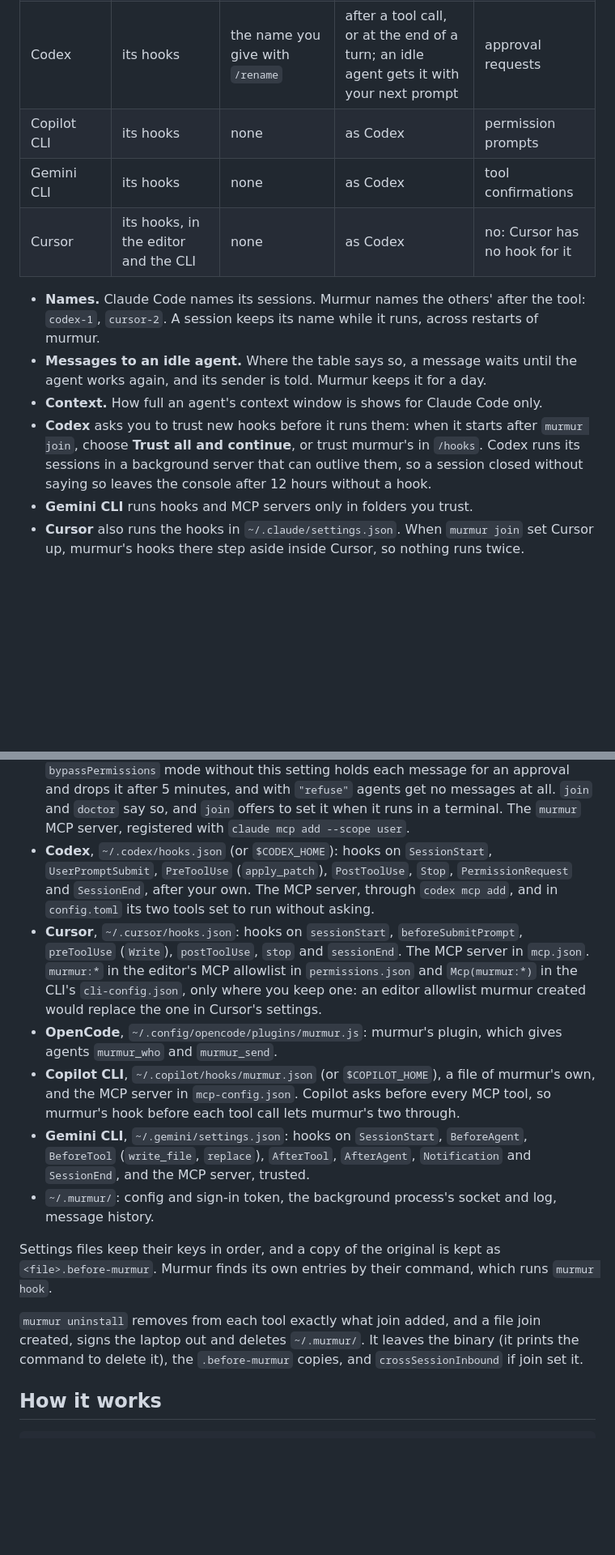
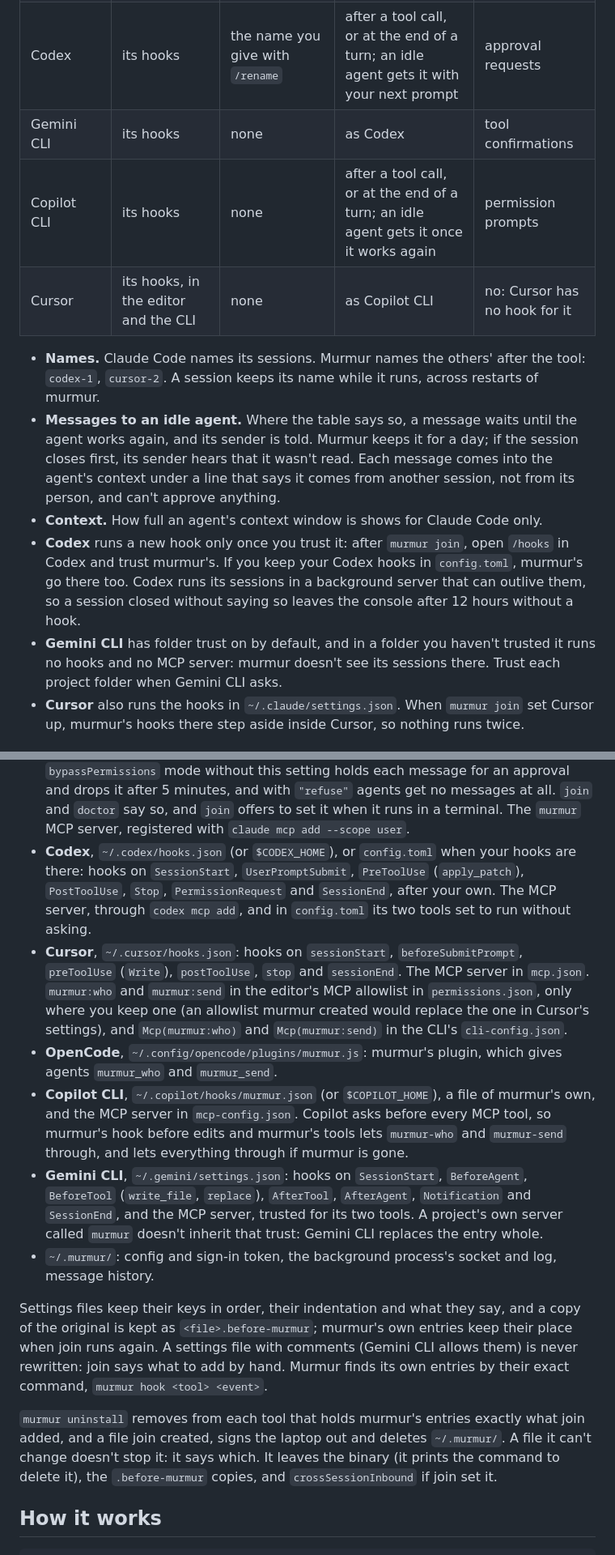
Before and after one commit to EledoneAi/murmur, a Markdown page: docs/using.md, 2 parts joined by grey strips. Shown at 81% size. GitHub-like rendering; blank space fills up the shorter version.

Commit message:
Using: what each coding tool carries, Codex's trust step, Gemini's folder trust
Cursor and Copilot CLI take messages after a tool call or at the end of
a turn only. Codex runs murmur's hooks once trusted in /hooks, and takes
them inline in config.toml when the person keeps theirs there. Gemini
CLI runs no hooks and no MCP server in folders not trusted. Settings
keep their indentation and comments, and uninstall says which file it
couldn't change.

```diff
--- a/docs/using.md
+++ b/docs/using.md
@@ -148,19 +148,23 @@ in how a message reaches their agents:
 | Claude Code | its session files and transcripts | Claude Code's, or yours | between tool calls; an idle agent starts a turn | yes |
 | OpenCode | murmur's plugin | OpenCode's | between steps; an idle agent starts a turn | permission requests |
 | Codex | its hooks | the name you give with `/rename` | after a tool call, or at the end of a turn; an idle agent gets it with your next prompt | approval requests |
-| Copilot CLI | its hooks | none | as Codex | permission prompts |
 | Gemini CLI | its hooks | none | as Codex | tool confirmations |
-| Cursor | its hooks, in the editor and the CLI | none | as Codex | no: Cursor has no hook for it |
+| Copilot CLI | its hooks | none | after a tool call, or at the end of a turn; an idle agent gets it once it works again | permission prompts |
+| Cursor | its hooks, in the editor and the CLI | none | as Copilot CLI | no: Cursor has no hook for it |
 
 - **Names.** Claude Code names its sessions. Murmur names the others' after the tool: `codex-1`, `cursor-2`. A
   session keeps its name while it runs, across restarts of murmur.
 - **Messages to an idle agent.** Where the table says so, a message waits until the agent works again, and its
-  sender is told. Murmur keeps it for a day.
+  sender is told. Murmur keeps it for a day; if the session closes first, its sender hears that it wasn't read.
+  Each message comes into the agent's context under a line that says it comes from another session, not from its
+  person, and can't approve anything.
 - **Context.** How full an agent's context window is shows for Claude Code only.
-- **Codex** asks you to trust new hooks before it runs them: when it starts after `murmur join`, choose
-  **Trust all and continue**, or trust murmur's in `/hooks`. Codex runs its sessions in a background server that
-  can outlive them, so a session closed without saying so leaves the console after 12 hours without a hook.
-- **Gemini CLI** runs hooks and MCP servers only in folders you trust.
+- **Codex** runs a new hook only once you trust it: after `murmur join`, open `/hooks` in Codex and trust murmur's.
+  If you keep your Codex hooks in `config.toml`, murmur's go there too. Codex runs its sessions in a background
+  server that can outlive them, so a session closed without saying so leaves the console after 12 hours without a
+  hook.
+- **Gemini CLI** has folder trust on by default, and in a folder you haven't trusted it runs no hooks and no MCP
+  server: murmur doesn't see its sessions there. Trust each project folder when Gemini CLI asks.
 - **Cursor** also runs the hooks in `~/.claude/settings.json`. When `murmur join` set Cursor up, murmur's hooks
   there step aside inside Cursor, so nothing runs twice.
 
@@ -178,27 +182,30 @@ For each coding tool it finds, and only those:
   for an approval and drops it after 5 minutes, and with `"refuse"` agents get no messages at all. `join` and
   `doctor` say so, and `join` offers to set it when it runs in a terminal. The `murmur` MCP server, registered
   with `claude mcp add --scope user`.
-- **Codex**, `~/.codex/hooks.json` (or `$CODEX_HOME`): hooks on `SessionStart`, `UserPromptSubmit`, `PreToolUse`
+- **Codex**, `~/.codex/hooks.json` (or `$CODEX_HOME`), or `config.toml` when your hooks are there: hooks on `SessionStart`, `UserPromptSubmit`, `PreToolUse`
   (`apply_patch`), `PostToolUse`, `Stop`, `PermissionRequest` and `SessionEnd`, after your own. The MCP server,
   through `codex mcp add`, and in `config.toml` its two tools set to run without asking.
 - **Cursor**, `~/.cursor/hooks.json`: hooks on `sessionStart`, `beforeSubmitPrompt`, `preToolUse` (`Write`),
-  `postToolUse`, `stop` and `sessionEnd`. The MCP server in `mcp.json`. `murmur:*` in the editor's MCP allowlist in
-  `permissions.json` and `Mcp(murmur:*)` in the CLI's `cli-config.json`, only where you keep one: an editor
-  allowlist murmur created would replace the one in Cursor's settings.
+  `postToolUse`, `stop` and `sessionEnd`. The MCP server in `mcp.json`. `murmur:who` and `murmur:send` in the
+  editor's MCP allowlist in `permissions.json`, only where you keep one (an allowlist murmur created would replace
+  the one in Cursor's settings), and `Mcp(murmur:who)` and `Mcp(murmur:send)` in the CLI's `cli-config.json`.
 - **OpenCode**, `~/.config/opencode/plugins/murmur.js`: murmur's plugin, which gives agents `murmur_who` and
   `murmur_send`.
 - **Copilot CLI**, `~/.copilot/hooks/murmur.json` (or `$COPILOT_HOME`), a file of murmur's own, and the MCP server
-  in `mcp-config.json`. Copilot asks before every MCP tool, so murmur's hook before each tool call lets murmur's
-  two through.
+  in `mcp-config.json`. Copilot asks before every MCP tool, so murmur's hook before edits and murmur's tools lets
+  `murmur-who` and `murmur-send` through, and lets everything through if murmur is gone.
 - **Gemini CLI**, `~/.gemini/settings.json`: hooks on `SessionStart`, `BeforeAgent`, `BeforeTool` (`write_file`,
-  `replace`), `AfterTool`, `AfterAgent`, `Notification` and `SessionEnd`, and the MCP server, trusted.
+  `replace`), `AfterTool`, `AfterAgent`, `Notification` and `SessionEnd`, and the MCP server, trusted for its two
+  tools. A project's own server called `murmur` doesn't inherit that trust: Gemini CLI replaces the entry whole.
 - `~/.murmur/`: config and sign-in token, the background process's socket and log, message history.
 
-Settings files keep their keys in order, and a copy of the original is kept as `<file>.before-murmur`. Murmur
-finds its own entries by their command, which runs `murmur hook`.
+Settings files keep their keys in order, their indentation and what they say, and a copy of the original is kept as
+`<file>.before-murmur`; murmur's own entries keep their place when join runs again. A settings file with comments
+(Gemini CLI allows them) is never rewritten: join says what to add by hand. Murmur finds its own entries by their
+exact command, `murmur hook <tool> <event>`.
 
-`murmur uninstall` removes from each tool exactly what join added, and a file join created, signs the laptop out
-and deletes `~/.murmur/`. It leaves the binary (it prints the command to delete it), the `.before-murmur` copies,
+`murmur uninstall` removes from each tool that holds murmur's entries exactly what join added, and a file join
+created, signs the laptop out and deletes `~/.murmur/`. A file it can't change doesn't stop it: it says which. It leaves the binary (it prints the command to delete it), the `.before-murmur` copies,
 and `crossSessionInbound` if join set it.
 
 ## How it works
```
